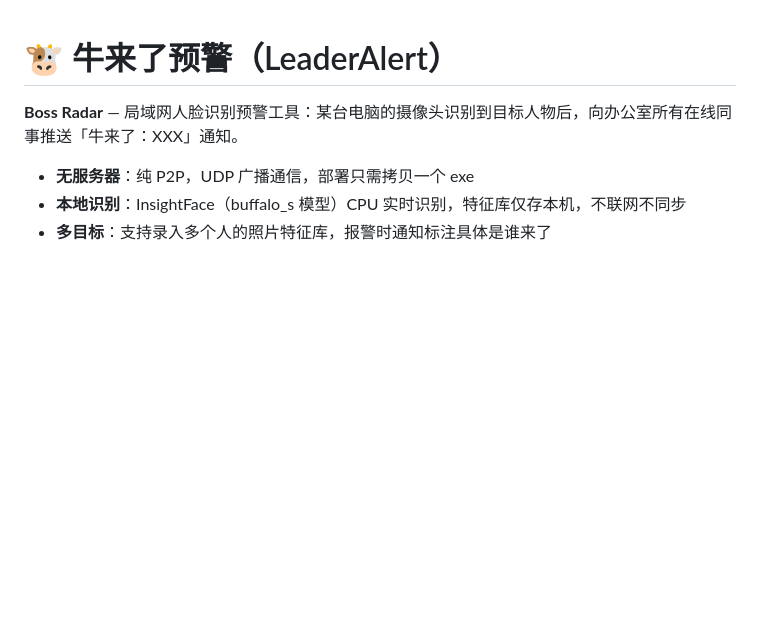
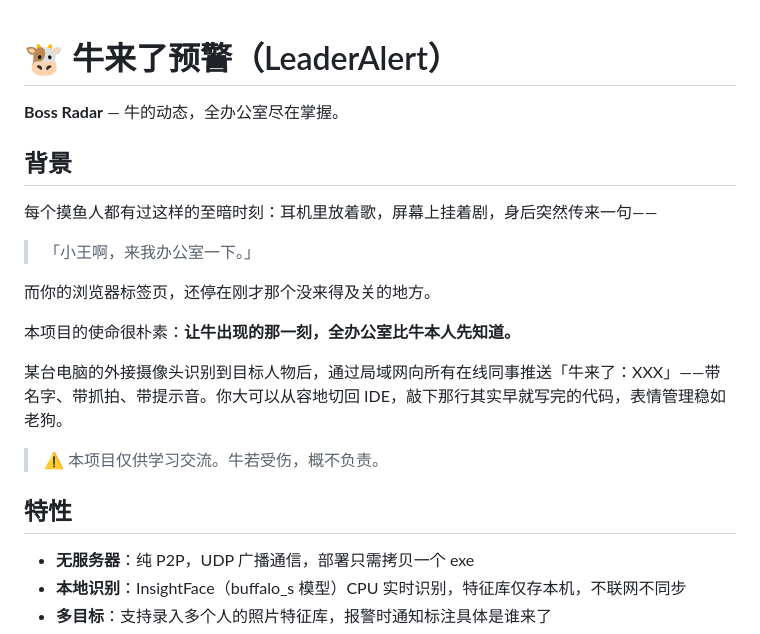
Before and after one commit to bytedanced/LeaderAlert, a Markdown page: README.md, the part around the change. Drawn GitHub-style; blank space fills up the shorter version.

Commit message:
docs: README 开篇重写为趣味背景故事（摸鱼人视角），特性归入独立章节

```diff
--- a/README.md
+++ b/README.md
@@ -1,6 +1,22 @@
 # 🐮 牛来了预警（LeaderAlert）
 
-**Boss Radar** — 局域网人脸识别预警工具：某台电脑的摄像头识别到目标人物后，向办公室所有在线同事推送「牛来了：XXX」通知。
+**Boss Radar** — 牛的动态，全办公室尽在掌握。
+
+## 背景
+
+每个摸鱼人都有过这样的至暗时刻：耳机里放着歌，屏幕上挂着剧，身后突然传来一句——
+
+> 「小王啊，来我办公室一下。」
+
+而你的浏览器标签页，还停在刚才那个没来得及关的地方。
+
+本项目的使命很朴素：**让牛出现的那一刻，全办公室比牛本人先知道。**
+
+某台电脑的外接摄像头识别到目标人物后，通过局域网向所有在线同事推送「牛来了：XXX」——带名字、带抓拍、带提示音。你大可以从容地切回 IDE，敲下那行其实早就写完的代码，表情管理稳如老狗。
+
+> ⚠️ 本项目仅供学习交流。牛若受伤，概不负责。
+
+## 特性
 
 - **无服务器**：纯 P2P，UDP 广播通信，部署只需拷贝一个 exe
 - **本地识别**：InsightFace（buffalo_s 模型）CPU 实时识别，特征库仅存本机，不联网不同步
```
